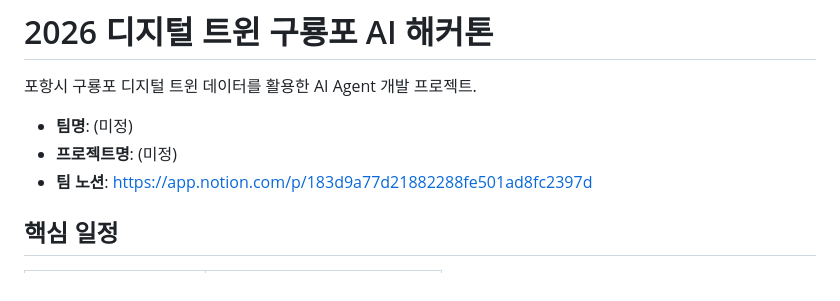
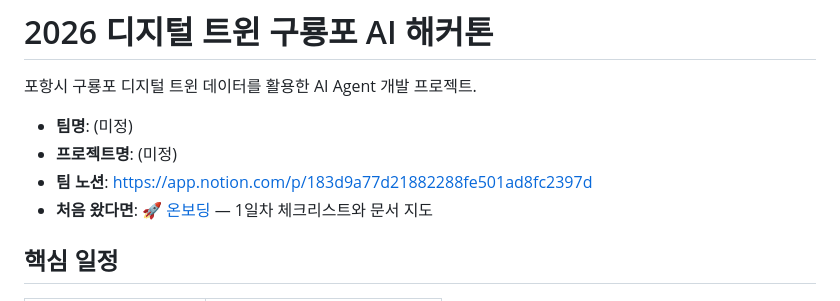
Before and after one commit to BiQnT/gurong_agent26, a Markdown page: README.md, the part around the change. Drawn GitHub-style.

Commit message:
docs: README 에 온보딩 페이지 링크 추가
팀원은 레포 접근 권한을 받기 전에 온보딩을 읽어야 하므로 본문은
노션에 두고, 레포에서는 링크만 가리킨다.

Co-Authored-By: Claude Opus 5 <noreply@anthropic.com>

```diff
--- a/README.md
+++ b/README.md
@@ -5,6 +5,7 @@
 - **팀명**: (미정)
 - **프로젝트명**: (미정)
 - **팀 노션**: https://app.notion.com/p/183d9a77d21882288fe501ad8fc2397d
+- **처음 왔다면**: [🚀 온보딩](https://app.notion.com/p/3a9d9a77d2188142b8a7d270c4299160) — 1일차 체크리스트와 문서 지도
 
 ## 핵심 일정
 
```
